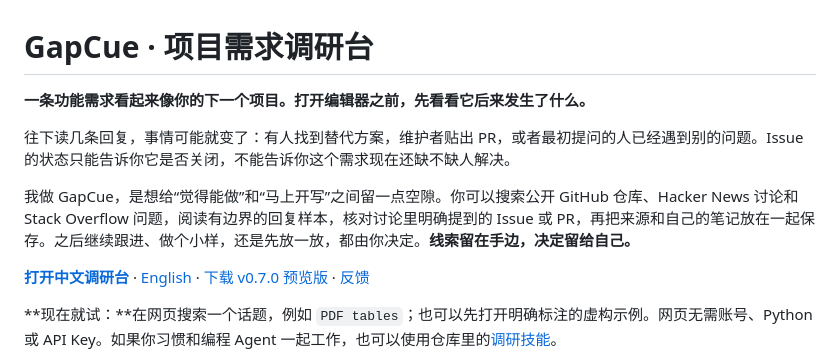
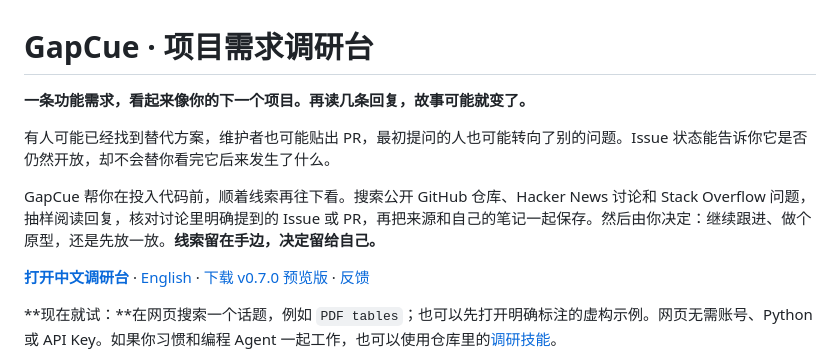
Before and after one commit to LydiaTools/gapcue, a Markdown page: README.zh-CN.md, the part around the change. Rendered like a GitHub page.

```diff
--- a/README.zh-CN.md
+++ b/README.zh-CN.md
@@ -1,10 +1,10 @@
 # GapCue · 项目需求调研台
 
-**一条功能需求看起来像你的下一个项目。打开编辑器之前，先看看它后来发生了什么。**
+**一条功能需求，看起来像你的下一个项目。再读几条回复，故事可能就变了。**
 
-往下读几条回复，事情可能就变了：有人找到替代方案，维护者贴出 PR，或者最初提问的人已经遇到别的问题。Issue 的状态只能告诉你它是否关闭，不能告诉你这个需求现在还缺不缺人解决。
+有人可能已经找到替代方案，维护者也可能贴出 PR，最初提问的人也可能转向了别的问题。Issue 状态能告诉你它是否仍然开放，却不会替你看完它后来发生了什么。
 
-我做 GapCue，是想给“觉得能做”和“马上开写”之间留一点空隙。你可以搜索公开 GitHub 仓库、Hacker News 讨论和 Stack Overflow 问题，阅读有边界的回复样本，核对讨论里明确提到的 Issue 或 PR，再把来源和自己的笔记放在一起保存。之后继续跟进、做个小样，还是先放一放，都由你决定。**线索留在手边，决定留给自己。**
+GapCue 帮你在投入代码前，顺着线索再往下看。搜索公开 GitHub 仓库、Hacker News 讨论和 Stack Overflow 问题，抽样阅读回复，核对讨论里明确提到的 Issue 或 PR，再把来源和自己的笔记一起保存。然后由你决定：继续跟进、做个原型，还是先放一放。**线索留在手边，决定留给自己。**
 
 **[打开中文调研台](https://lydiatools.github.io/gapcue/?lang=zh)** · [English](README.md) · [下载 v0.7.0 预览版](https://github.com/LydiaTools/gapcue/releases/tag/v0.7.0) · [反馈](https://github.com/LydiaTools/gapcue/issues)
 
```
Also changed, not shown: README.md (+3 -3 lines).
